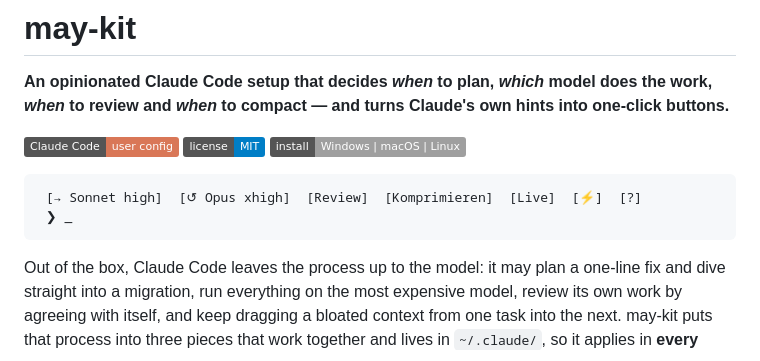
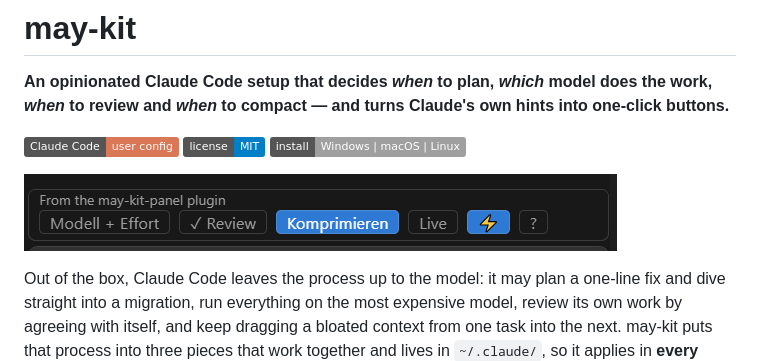
Before and after one commit to mariusmaydev/may-kit, a Markdown page: README.md, the part around the change. GitHub-like rendering; pictures changed too: docs/panel.png (added); badges without logos.

Commit message:
docs: Screenshot des Panels in der README
Co-Authored-By: Claude Opus 5.5 <noreply@anthropic.com>

````diff
--- a/README.md
+++ b/README.md
@@ -6,10 +6,7 @@
 ![License: MIT](https://img.shields.io/badge/license-MIT-blue)
 ![Platform](https://img.shields.io/badge/install-Windows%20%7C%20macOS%20%7C%20Linux-lightgrey)
 
-```
- [→ Sonnet high]  [↺ Opus xhigh]  [Review]  [Komprimieren]  [Live]  [⚡]  [?]
- ❯ _
-```
+![The may-kit panel above the Claude Code prompt](docs/panel.png)
 
 Out of the box, Claude Code leaves the process up to the model: it may plan a one-line fix and dive straight into a migration, run everything on the most expensive model, review its own work by agreeing with itself, and keep dragging a bloated context from one task into the next. may-kit puts that process into three pieces that work together and lives in `~/.claude/`, so it applies in **every** repository on **every** machine.
 
````
